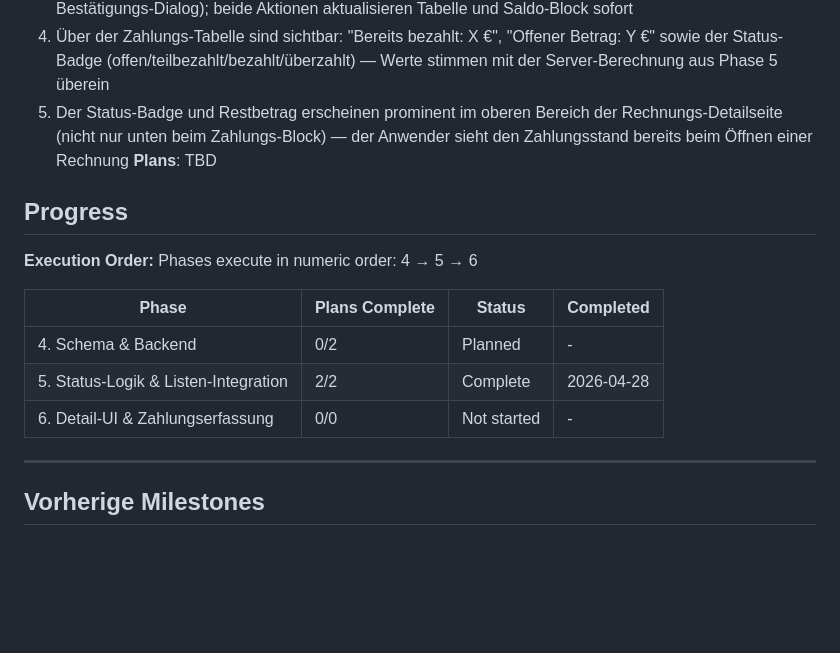
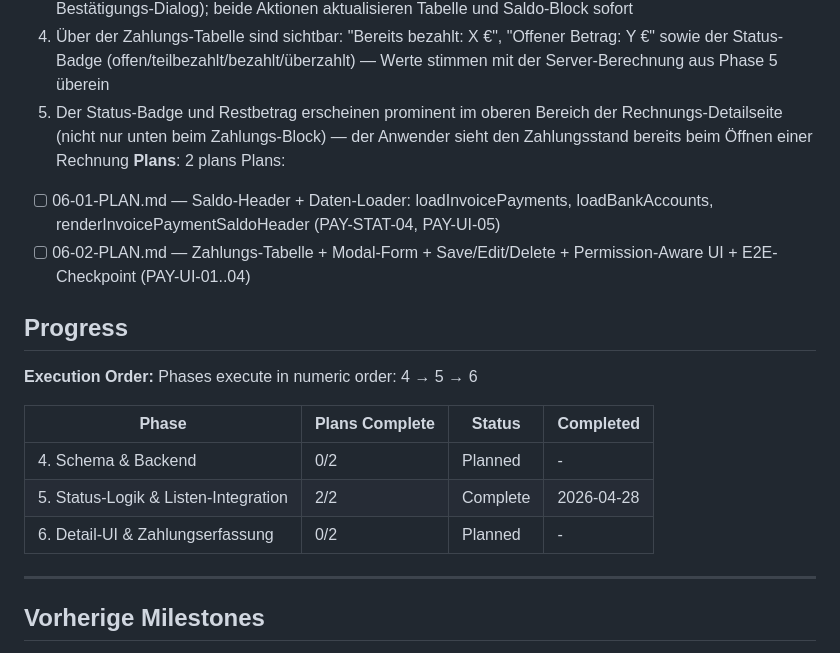
Before and after one commit to Ben0850/bemo, a Markdown page: .planning/ROADMAP.md, the part around the change. Rendered like a GitHub page; blank space fills up the shorter version.

Commit message:
docs(06): plan phase 6 — Detail-UI & Zahlungserfassung (2 plans, 6 reqs)

```diff
--- a/.planning/ROADMAP.md
+++ b/.planning/ROADMAP.md
@@ -60,7 +60,10 @@ Plans:
   3. Über jeder Tabellenzeile ist Bearbeiten verfügbar (öffnet das Formular vorausgefüllt) und Löschen (mit Bestätigungs-Dialog); beide Aktionen aktualisieren Tabelle und Saldo-Block sofort
   4. Über der Zahlungs-Tabelle sind sichtbar: "Bereits bezahlt: X €", "Offener Betrag: Y €" sowie der Status-Badge (offen/teilbezahlt/bezahlt/überzahlt) — Werte stimmen mit der Server-Berechnung aus Phase 5 überein
   5. Der Status-Badge und Restbetrag erscheinen prominent im oberen Bereich der Rechnungs-Detailseite (nicht nur unten beim Zahlungs-Block) — der Anwender sieht den Zahlungsstand bereits beim Öffnen einer Rechnung
-**Plans**: TBD
+**Plans**: 2 plans
+Plans:
+- [ ] 06-01-PLAN.md — Saldo-Header + Daten-Loader: loadInvoicePayments, loadBankAccounts, renderInvoicePaymentSaldoHeader (PAY-STAT-04, PAY-UI-05)
+- [ ] 06-02-PLAN.md — Zahlungs-Tabelle + Modal-Form + Save/Edit/Delete + Permission-Aware UI + E2E-Checkpoint (PAY-UI-01..04)
 
 ## Progress
 
@@ -71,7 +74,7 @@ Phases execute in numeric order: 4 → 5 → 6
 |-------|----------------|--------|-----------|
 | 4. Schema & Backend | 0/2 | Planned | - |
 | 5. Status-Logik & Listen-Integration | 2/2 | Complete   | 2026-04-28 |
-| 6. Detail-UI & Zahlungserfassung | 0/0 | Not started | - |
+| 6. Detail-UI & Zahlungserfassung | 0/2 | Planned | - |
 
 ---
 
```
Also changed, not shown: 2 other files.
